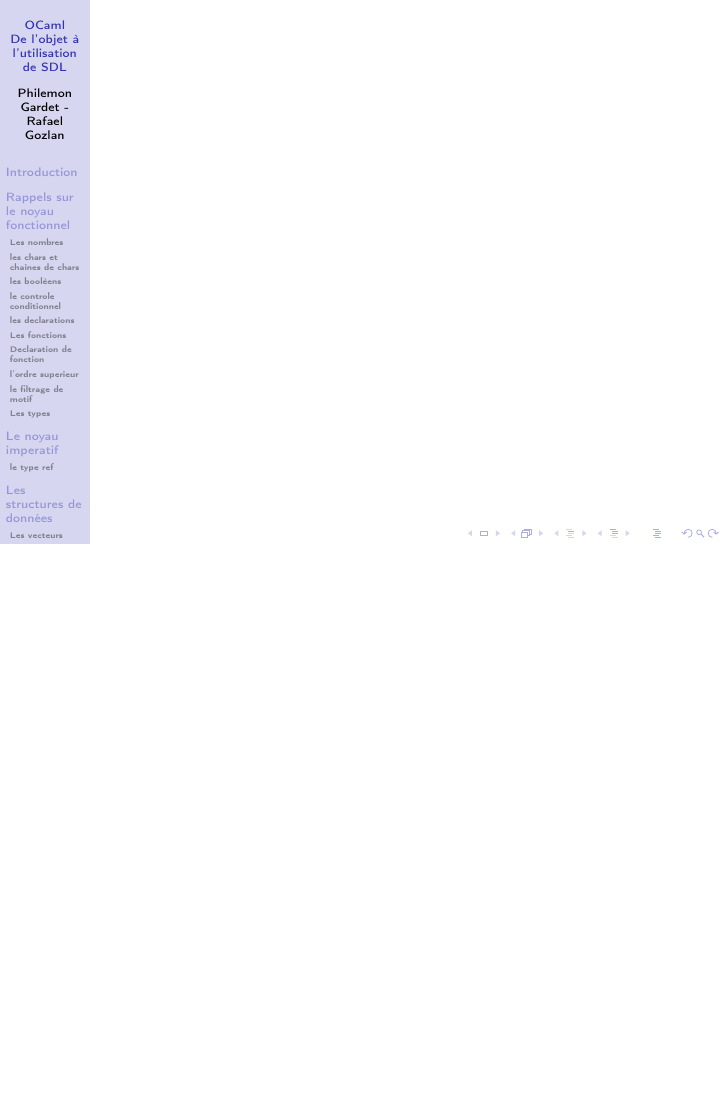
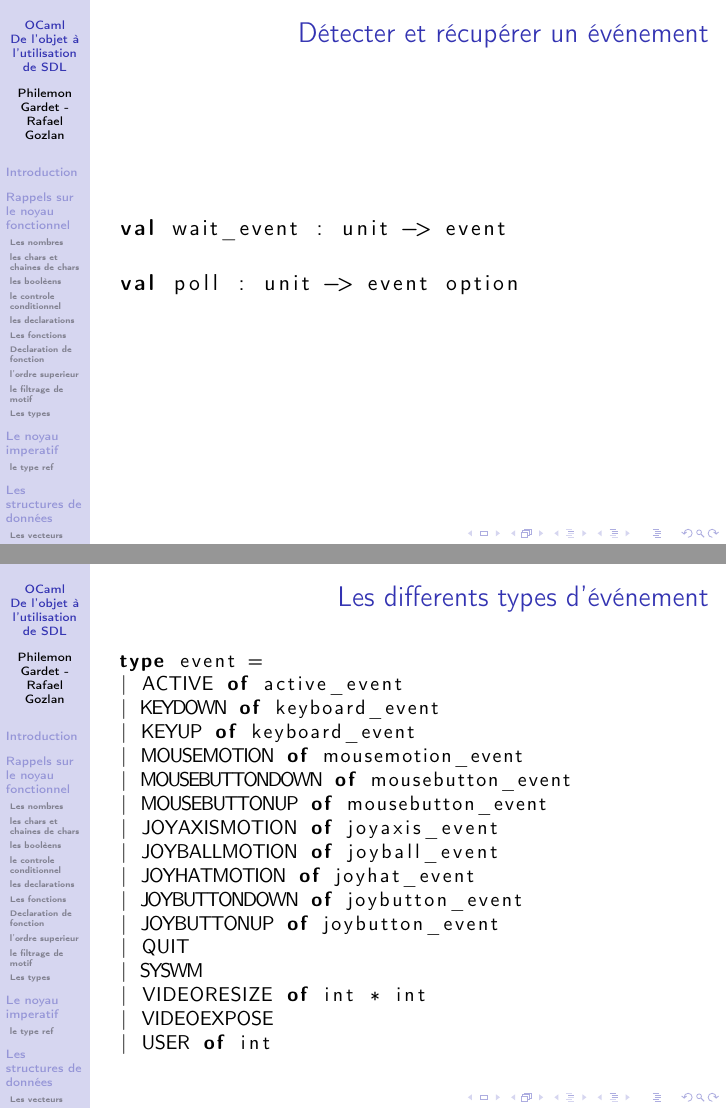
Before and after one commit to gconfs-conferences/ocaml-2013, LaTeX slides (conf/main.tex, which reads conf/slides/sdl.tex): page 61 of 61 before the commit and pages 61 and 62 of 64 after it, the two joined at a grey line, the shorter picture padded with empty space. Compiled offline with pdfLaTeX.

Commit message:
Gestion des evenement en SDL termine.

```diff
--- a/conf/slides/sdl.tex
+++ b/conf/slides/sdl.tex
@@ -288,3 +286,37 @@
   amask:int32 -> surface
 	\end{lstlisting}
 \end{frame}
+
+\subsection{La détection d'événement} %%%%%%%%%%%%%%%%%%%%%%%%%%%%%%%%%%%%%%%%%
+\begin{frame}[fragile]
+	\frametitle{Détecter et récupérer un événement}
+	\begin{lstlisting}
+val wait_event : unit -> event
+
+val poll : unit -> event option
+	\end{lstlisting}
+\end{frame}
+
+\begin{frame}[fragile]
+	\frametitle{Les differents types d'événement}
+	\lstset{basicstyle=\small}
+	\begin{lstlisting}
+type event =
+| ACTIVE of active_event
+| KEYDOWN of keyboard_event
+| KEYUP of keyboard_event
+| MOUSEMOTION of mousemotion_event
+| MOUSEBUTTONDOWN of mousebutton_event
+| MOUSEBUTTONUP of mousebutton_event
+| JOYAXISMOTION of joyaxis_event
+| JOYBALLMOTION of joyball_event
+| JOYHATMOTION of joyhat_event
+| JOYBUTTONDOWN of joybutton_event
+| JOYBUTTONUP of joybutton_event
+| QUIT
+| SYSWM
+| VIDEORESIZE of int * int
+| VIDEOEXPOSE
+| USER of int
+	\end{lstlisting}
+\end{frame}
```
Also changed, not shown: conf/slides/sdl.tex (46 more changed lines), 1 other file.
